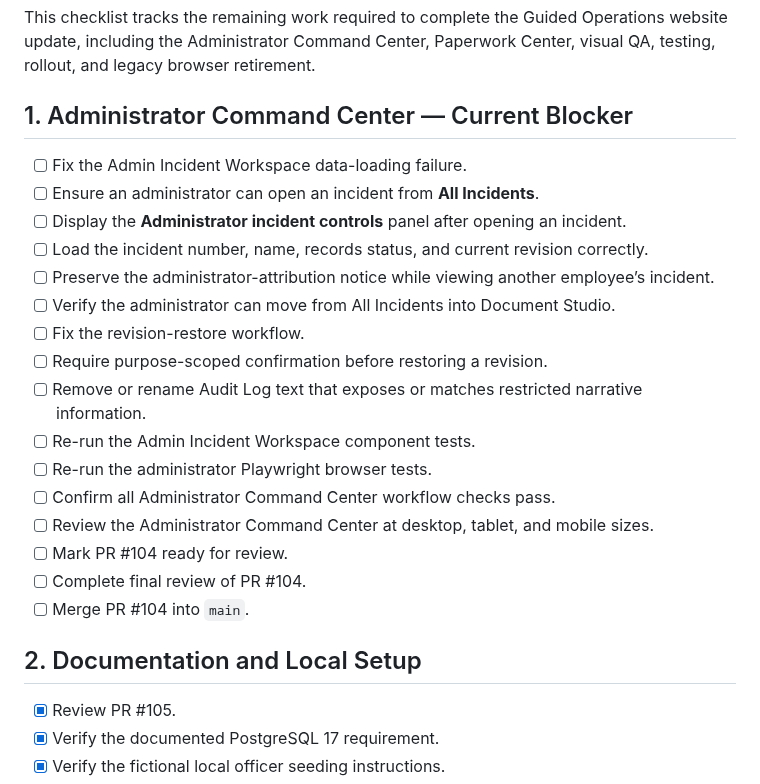
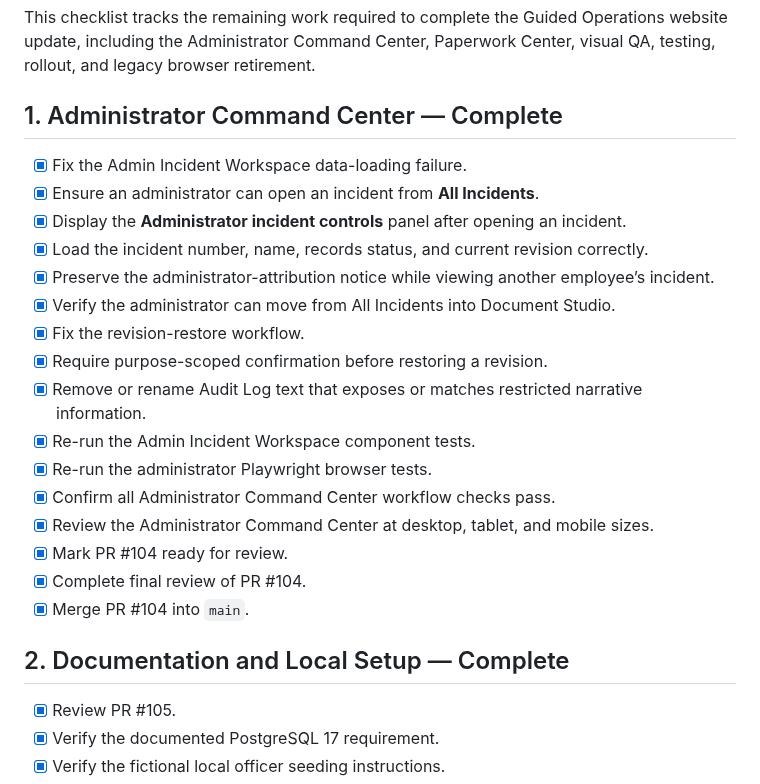
Before and after one commit to justinpeterman-droid/prison-policy-ai, a Markdown page: docs/website-update-completion-checklist.md, the part around one of its changes. Drawn GitHub-style.

Commit message:
docs: close completed admin and setup milestones

```diff
--- a/docs/website-update-completion-checklist.md
+++ b/docs/website-update-completion-checklist.md
@@ -2,26 +2,26 @@
 
 This checklist tracks the remaining work required to complete the Guided Operations website update, including the Administrator Command Center, Paperwork Center, visual QA, testing, rollout, and legacy browser retirement.
 
-## 1. Administrator Command Center — Current Blocker
+## 1. Administrator Command Center — Complete
 
-- [ ] Fix the Admin Incident Workspace data-loading failure.
-- [ ] Ensure an administrator can open an incident from **All Incidents**.
-- [ ] Display the **Administrator incident controls** panel after opening an incident.
-- [ ] Load the incident number, name, records status, and current revision correctly.
-- [ ] Preserve the administrator-attribution notice while viewing another employee’s incident.
-- [ ] Verify the administrator can move from All Incidents into Document Studio.
-- [ ] Fix the revision-restore workflow.
-- [ ] Require purpose-scoped confirmation before restoring a revision.
-- [ ] Remove or rename Audit Log text that exposes or matches restricted narrative information.
-- [ ] Re-run the Admin Incident Workspace component tests.
-- [ ] Re-run the administrator Playwright browser tests.
-- [ ] Confirm all Administrator Command Center workflow checks pass.
-- [ ] Review the Administrator Command Center at desktop, tablet, and mobile sizes.
-- [ ] Mark PR #104 ready for review.
-- [ ] Complete final review of PR #104.
-- [ ] Merge PR #104 into `main`.
+- [x] Fix the Admin Incident Workspace data-loading failure.
+- [x] Ensure an administrator can open an incident from **All Incidents**.
+- [x] Display the **Administrator incident controls** panel after opening an incident.
+- [x] Load the incident number, name, records status, and current revision correctly.
+- [x] Preserve the administrator-attribution notice while viewing another employee’s incident.
+- [x] Verify the administrator can move from All Incidents into Document Studio.
+- [x] Fix the revision-restore workflow.
+- [x] Require purpose-scoped confirmation before restoring a revision.
+- [x] Remove or rename Audit Log text that exposes or matches restricted narrative information.
+- [x] Re-run the Admin Incident Workspace component tests.
+- [x] Re-run the administrator Playwright browser tests.
+- [x] Confirm all Administrator Command Center workflow checks pass.
+- [x] Review the Administrator Command Center at desktop, tablet, and mobile sizes.
+- [x] Mark PR #104 ready for review.
+- [x] Complete final review of PR #104.
+- [x] Merge PR #104 into `main`.
 
-## 2. Documentation and Local Setup
+## 2. Documentation and Local Setup — Complete
 
 - [x] Review PR #105.
 - [x] Verify the documented PostgreSQL 17 requirement.
```
Also changed, not shown: other parts of docs/website-update-completion-checklist.md (+4 -4 lines).
